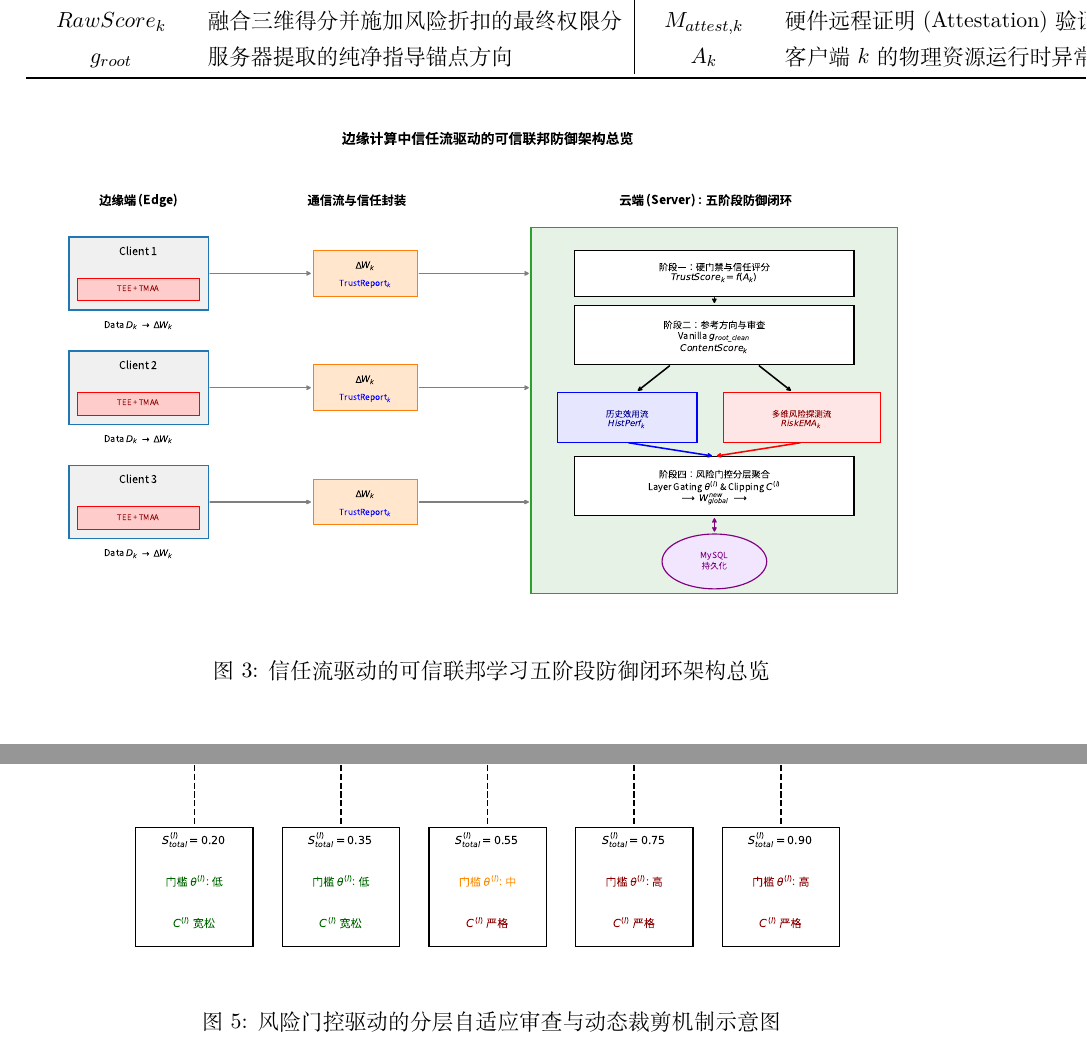
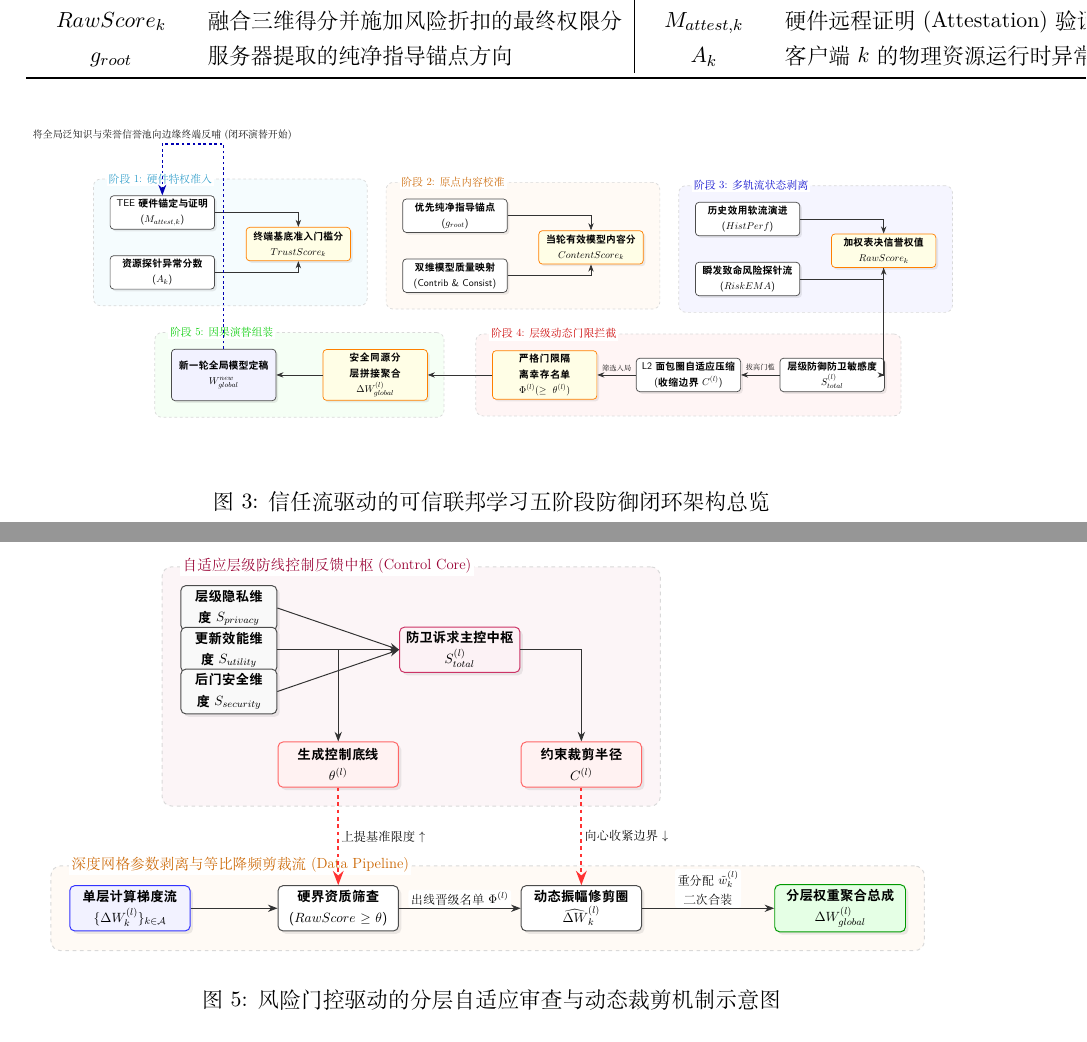
Before and after one commit to W1lsp0/Pytorch, a LaTeX document (Flwr/Trust Flow-Driven Trusted Federated Learning in Edge Computing: A Study on Key Technologies/main.tex): two parts of pages 6 and 13 of 21 before the commit and two parts of pages 7 and 15 of 22 after it, joined at a grey line, cut so that both start at the same text. Compiled offline with XeLaTeX.

Commit message:
初稿差不多

```diff
--- a/Flwr/Trust Flow-Driven Trusted Federated Learning in Edge Computing: A Study on Key Technologies/main.tex
+++ b/Flwr/Trust Flow-Driven Trusted Federated Learning in Edge Computing: A Study on Key Technologies/main.tex
@@ -7,7 +7,7 @@
 \usepackage{graphicx}
 \usepackage{geometry}
 \usepackage{tikz}
-\usetikzlibrary{positioning, arrows.meta, shapes.geometric, calc, fit, backgrounds, decorations.pathmorphing}
+\usetikzlibrary{positioning, arrows.meta, shapes.geometric, calc, fit, backgrounds, decorations.pathmorphing, shadows}
 \usepackage{hyperref}
 \usepackage{float}
 \usepackage{algorithm}
@@ -281,7 +163,76 @@ $g_{root}$ & 服务器提取的纯净指导锚点方向 & $A_k$ & 客户端 $k$
 
 \begin{figure}[htbp]
     \centering
-    \includegraphics[width=0.95\textwidth]{framework_overview.pdf}
+    \resizebox{\textwidth}{!}{
+    \begin{tikzpicture}[
+        font=\sffamily,
+        node distance=2.5cm and 2cm,
+        % Styles
+        phase_bg/.style={draw=gray!30, fill=#1, rounded corners=8pt, inner sep=18pt, dashed, thick},
+        block/.style={draw=black!70, fill=white, rounded corners=4pt, text width=3.8cm, align=center, minimum height=1.3cm, thick, drop shadow={opacity=0.15}},
+        highlight_block/.style={block, fill=yellow!10, draw=orange, thick},
+        arrow/.style={-{Stealth[scale=1.2]}, thick, draw=black!80},
+        feedback/.style={-{Stealth[scale=1.2]}, line width=1.5pt, dashed, draw=blue!70!black}
+    ]
+
+    % Stage 1 Nodes (Left)
+    \node[block] (tee) {TEE 硬件锚定与证明\\($M_{attest,k}$)};
+    \node[block, below=1cm of tee] (anomaly) {资源探针异常分数\\($A_k$)};
+    \node[highlight_block, right=1.2cm of anomaly, yshift=1.1cm] (trustscore) {终端基底准入门槛分\\$TrustScore_k$};
+    \draw[arrow] (tee) -| (trustscore);
+    \draw[arrow] (anomaly) -| (trustscore);
+
+    % Stage 2 Nodes
+    \node[block, right=2cm of trustscore, yshift=1.1cm] (groot) {优先纯净指导锚点\\($g_{root}$)};
+    \node[block, below=1cm of groot] (content) {双维模型质量映射\\(Contrib \& Consist)};
+    \node[highlight_block, right=1.2cm of content, yshift=1.1cm] (contentscore) {当轮有效模型内容分\\$ContentScore_k$};
+    \draw[arrow] (groot) -| (contentscore);
+    \draw[arrow] (content) -| (contentscore);
+
+    % Stage 3 Nodes
+    \node[block, right=2cm of contentscore, yshift=1.1cm] (hist) {历史效用软流演进\\($HistPerf$)};
+    \node[block, below=1cm of hist] (risk) {瞬发致命风险探针流\\($RiskEMA$)};
+    \node[highlight_block, right=1.2cm of risk, yshift=1.1cm] (rawscore) {加权表决信誉权值\\$RawScore_k$};
+    \draw[arrow] (hist) -| (rawscore);
+    \draw[arrow] (risk) -| (rawscore);
+
+    % Stage 4 Nodes (Return flow below)
+    \node[block, below=3.5cm of rawscore, xshift=-2cm] (gate) {层级防御防卫敏感度\\$S_{total}^{(l)}$};
+    \node[block, left=1.5cm of gate] (clip) {L2 面包圈自适应压缩\\(收缩边界 $C^{(l)}$)};
+    \node[highlight_block, left=1.5cm of clip] (survivor) {严格门限隔离幸存名单\\$\Phi^{(l)} (\ge \theta^{(l)})$};
+    \draw[arrow] (rawscore) |- (gate);
+    \draw[arrow] (gate) -- node[above, font=\scriptsize] {拔高门槛} (clip);
+    \draw[arrow] (clip) -- node[above, font=\scriptsize] {筛选入局} (survivor);
+
+    % Stage 5 Nodes
+    \node[highlight_block, left=2.5cm of survivor] (agg) {安全同源分层拼接聚合\\$\Delta W_{global}^{(l)}$};
+    \node[block, fill=blue!5, left=1.8cm of agg, minimum height=2cm] (global) {新一轮全局模型定稿\\$W_{global}^{new}$};
+    \draw[arrow] (survivor) -- (agg);
+    \draw[arrow] (agg) -- (global);
+
+    % Closed Loop Feedback
+    \draw[feedback] (global.north) |- ([yshift=2.0cm]tee.north) -| node[above, near start, font=\bfseries] {将全局泛知识与荣誉信誉池向边缘终端反哺 (闭环演替开始)} (tee.north);
+
+    % Grouping Backgrounds
+    \begin{scope}[on background layer]
+        \node[phase_bg=cyan!4, fit=(tee) (anomaly) (trustscore)] (bg1) {};
+        \node[font=\bfseries\large, text=cyan!80!black, fill=white, inner sep=2pt] at (bg1.north west) [anchor=south west, xshift=15pt, yshift=-8pt] {阶段 1: 硬件特权准入};
+
+        \node[phase_bg=orange!4, fit=(groot) (content) (contentscore)] (bg2) {};
+        \node[font=\bfseries\large, text=orange!80!black, fill=white, inner sep=2pt] at (bg2.north west) [anchor=south west, xshift=15pt, yshift=-8pt] {阶段 2: 原点内容校准};
+
+        \node[phase_bg=blue!4, fit=(hist) (risk) (rawscore)] (bg3) {};
+        \node[font=\bfseries\large, text=blue!80!black, fill=white, inner sep=2pt] at (bg3.north west) [anchor=south west, xshift=15pt, yshift=-8pt] {阶段 3: 多轨流状态剥离};
+
+        \node[phase_bg=red!4, fit=(gate) (clip) (survivor)] (bg4) {};
+        \node[font=\bfseries\large, text=red!80!black, fill=white, inner sep=2pt] at (bg4.north west) [anchor=south west, xshift=15pt, yshift=-8pt] {阶段 4: 层级动态门限拦截};
+
+        \node[phase_bg=green!4, fit=(agg) (global)] (bg5) {};
+        \node[font=\bfseries\large, text=green!80!black, fill=white, inner sep=2pt] at (bg5.north west) [anchor=south west, xshift=15pt, yshift=-8pt] {阶段 5: 因果演替组装};
+    \end{scope}
+
+    \end{tikzpicture}
+    }
     \caption{信任流驱动的可信联邦学习五阶段防御闭环架构总览}
     \label{fig:framework}
 \end{figure}
@@ -488,9 +484,66 @@ $g_{root}$ & 服务器提取的纯净指导锚点方向 & $A_k$ & 客户端 $k$
 \subsection{阶段五：全局更新下发与边缘知识留存}
 完成分层聚合后，系统进入最终的闭环阶段。服务器将拼接后的安全增量应用至全局模型：$W_{global}^{new} = W_{global}^{old} + \Delta W_{global}$。该更新连同更新后的合法客户端 $HistPerf$ 荣誉分发往边缘群体。系统借由上述五大阶段的数据打通，便能在维持高收敛性的同时，如海绵般将潜伏的恶意破坏挤压出计算域外。
 
-\begin{figure}[htbp]
+\begin{figure}[H]
     \centering
-    \includegraphics[width=0.85\textwidth]{layer_wise_gating.pdf}
+    \resizebox{0.95\textwidth}{!}{
+    \begin{tikzpicture}[
+        font=\sffamily,
+        >=Stealth,
+        % Styles
+        phase_bg/.style={draw=gray!30, fill=#1, rounded corners=8pt, inner sep=15pt, dashed, thick},
+        block/.style={draw=black!70, fill=white, rounded corners=4pt, text width=3.2cm, align=center, minimum height=1.3cm, thick, drop shadow={opacity=0.15}},
+        small_block/.style={block, minimum height=0.8cm, text width=2.5cm, fill=white!95!gray},
+        highlight_block/.style={block, fill=red!5, draw=red!60, thick},
+        final_block/.style={block, fill=green!10, draw=green!60!black, thick, text width=3.5cm},
+        arrow/.style={-{Stealth[scale=1.2]}, thick, draw=black!80},
+        lbl/.style={fill=white, inner sep=2pt, font=\small, rounded corners=2pt}
+    ]
+
+    % Core Data Nodes (Bottom Row)
+    \node[block] (survivors) {硬界资质筛查\\($RawScore \ge \theta$)};
+    \node[block, left=2.5cm of survivors, fill=blue!5, draw=blue!80] (data_in) {单层计算梯度流\\$\{\Delta W_{k}^{(l)}\}_{k \in \mathcal{A}}$};
+    \node[block, right=3.5cm of survivors] (clipped) {动态振幅修剪圈\\$\widehat{\Delta W}_{k}^{(l)}$};
+    \node[final_block, right=3.8cm of clipped] (agg) {分层权重聚合总成\\$\Delta W_{global}^{(l)}$};
+
+    \draw[arrow] (data_in) -- (survivors);
+    \draw[arrow] (survivors) -- node[lbl, above] {出线晋级名单 $\Phi^{(l)}$} (clipped);
+    \draw[arrow] (clipped) -- node[lbl, above, align=center] {重分配 $\tilde{w}_k^{(l)}$\\二次合装} (agg);
+
+    % Control Nodes (Intermediate)
+    \node[highlight_block, above=2.8cm of survivors] (theta) {生成控制底线\\$\theta^{(l)}$};
+    \node[highlight_block, above=2.8cm of clipped] (clip) {约束裁剪半径\\$C^{(l)}$};
+
+    \draw[arrow, dashed, draw=red!80, line width=1.5pt] (theta) -- node[lbl, right] {上提基准限度 $\uparrow$} (survivors);
+    \draw[arrow, dashed, draw=red!80, line width=1.5pt] (clip) -- node[lbl, right] {向心收紧边界 $\downarrow$} (clipped);
+
+    % Control Nodes (Top S_total)
+    \path (theta) -- node[pos=0.5] (mid_tc) {} (clip);
+    \node[block, fill=purple!5, draw=purple!80, above=2.5cm of mid_tc] (stotal) {防卫诉求主控中枢\\$S_{total}^{(l)}$};
+
+    \draw[arrow] (stotal) -| (theta);
+    \draw[arrow] (stotal) -| (clip);
+
+    % Sensors
+    \node[small_block, left=3.5cm of stotal, yshift=1.2cm] (sp) {层级隐私维度 $S_{privacy}$};
+    \node[small_block, left=3.5cm of stotal, yshift=0cm] (su) {更新效能维度 $S_{utility}$};
+    \node[small_block, left=3.5cm of stotal, yshift=-1.2cm] (ss) {后门安全维度 $S_{security}$};
+
+    \draw[arrow] (sp.east) -- (stotal.west);
+    \draw[arrow] (su.east) -- (stotal.west);
+    \draw[arrow] (ss.east) -- (stotal.west);
+
+    % Grouping Backgrounds
+    \begin{scope}[on background layer]
+        \node[phase_bg=purple!4, fit=(sp) (ss) (stotal) (theta) (clip)] (bgControl) {};
+        \node[font=\bfseries\large, text=purple!80!black, fill=white, inner sep=2pt] at (bgControl.north west) [anchor=south west, xshift=15pt, yshift=-8pt] {自适应层级防线控制反馈中枢 (Control Core)};
+
+        \node[phase_bg=orange!4, fit=(data_in) (survivors) (clipped) (agg)] (bgData) {};
+        \node[font=\bfseries\large, text=orange!80!black, fill=white, inner sep=2pt] at (bgData.north west) [anchor=south west, xshift=15pt, yshift=-8pt] {深度网格参数剥离与等比降频剪裁流 (Data Pipeline)};
+    \end{scope}
+
+    \end{tikzpicture}
+    }
     \caption{风险门控驱动的分层自适应审查与动态裁剪机制示意图}
     \label{fig:layer_gating}
 \end{figure}
```
Also changed, not shown: Flwr/Trust Flow-Driven Trusted Federated Learning in Edge Computing: A Study on Key Technologies/layer_wise_gating_ai.png (added), Flwr/Trust Flow-Driven Trusted Federated Learning in Edge Computing: A Study on Key Technologies/system_arch.png (added), Flwr/Trust Flow-Driven Trusted Federated Learning in Edge Computing: A Study on Key Technologies/threat_model.png (added), Flwr/Trust Flow-Driven Trusted Federated Learning in Edge Computing: A Study on Key Technologies/main.tex (169 more changed lines).
